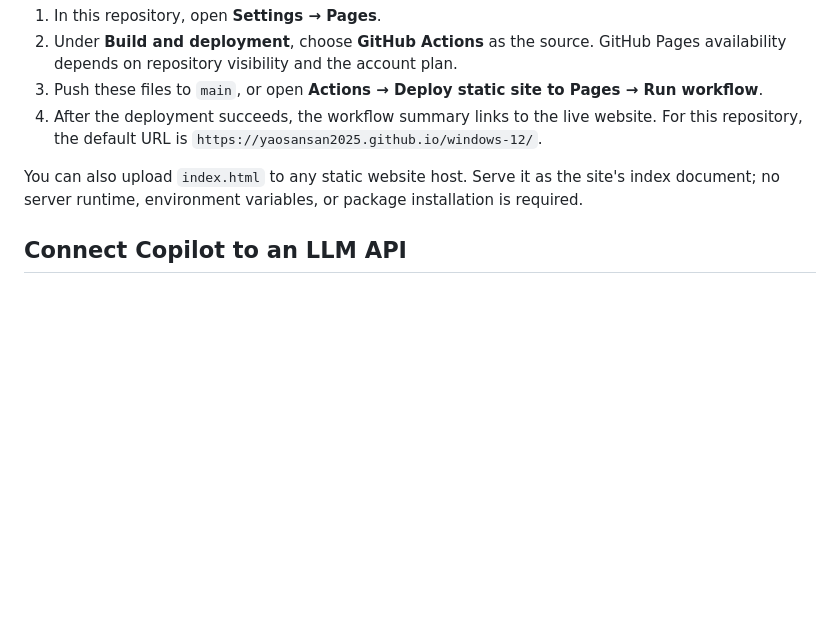
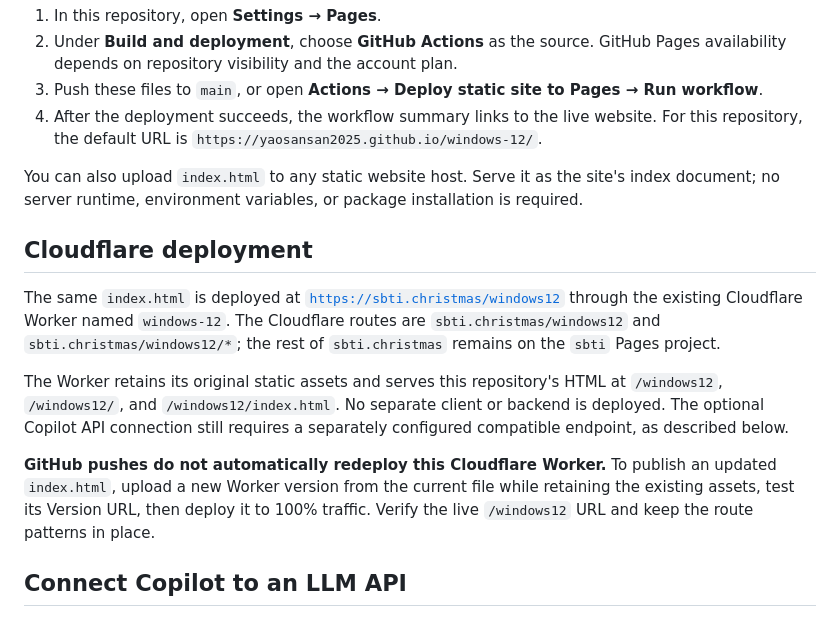
Before and after one commit to yaosansan2025/windows-12, a Markdown page: README.md, the part around the change. Drawn GitHub-style; blank space fills up the shorter version.

Commit message:
Document Cloudflare /windows12 deployment

```diff
--- a/README.md
+++ b/README.md
@@ -27,6 +27,14 @@ The included [deployment workflow](.github/workflows/deploy.yml) publishes only
 4. After the deployment succeeds, the workflow summary links to the live website. For this repository, the default URL is `https://yaosansan2025.github.io/windows-12/`.
 
 You can also upload `index.html` to any static website host. Serve it as the site's index document; no server runtime, environment variables, or package installation is required.
+
+## Cloudflare deployment
+
+The same `index.html` is deployed at [`https://sbti.christmas/windows12`](https://sbti.christmas/windows12) through the existing Cloudflare Worker named `windows-12`. The Cloudflare routes are `sbti.christmas/windows12` and `sbti.christmas/windows12/*`; the rest of `sbti.christmas` remains on the `sbti` Pages project.
+
+The Worker retains its original static assets and serves this repository's HTML at `/windows12`, `/windows12/`, and `/windows12/index.html`. No separate client or backend is deployed. The optional Copilot API connection still requires a separately configured compatible endpoint, as described below.
+
+**GitHub pushes do not automatically redeploy this Cloudflare Worker.** To publish an updated `index.html`, upload a new Worker version from the current file while retaining the existing assets, test its Version URL, then deploy it to 100% traffic. Verify the live `/windows12` URL and keep the route patterns in place.
 
 ## Connect Copilot to an LLM API
 
```
